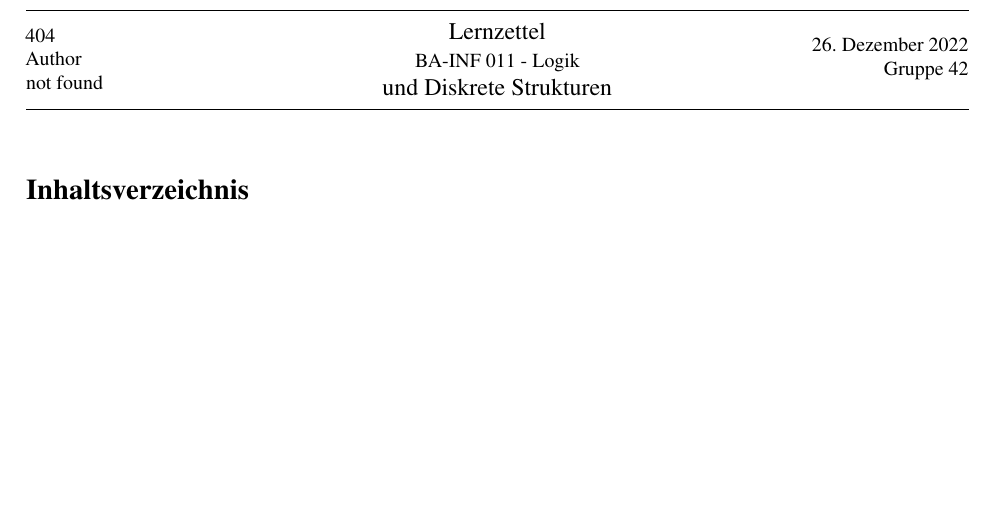
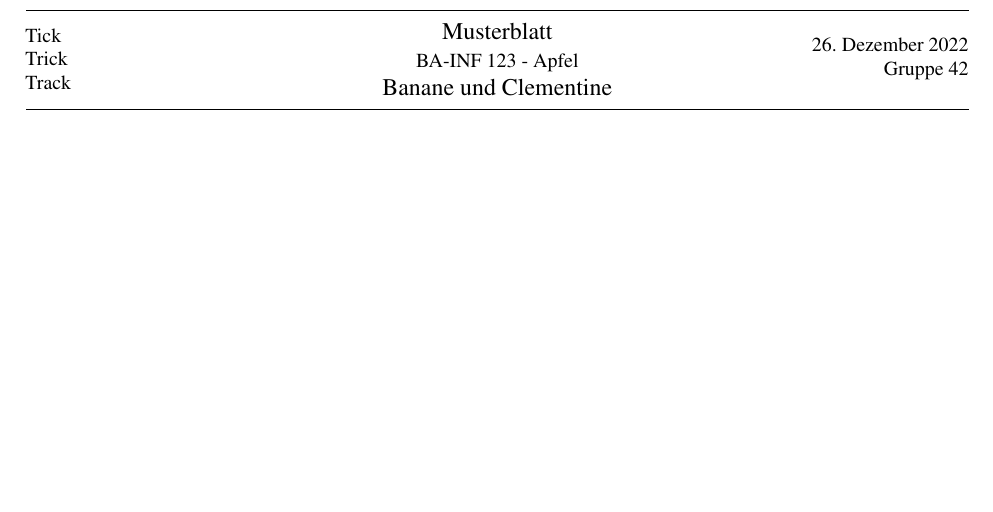
Before and after one commit to alexanderwallau/Abgabe-template, a LaTeX document (Main.tex, which reads style/head.tex, style/header.tex): part of the page, cut at the place of the change. Compiled offline with pdfLaTeX.

Commit message:
Formatting

```diff
--- a/Main.tex
+++ b/Main.tex
@@ -1,47 +1,13 @@
 \documentclass[a4paper,dvipsnames]{article}
 \input{style/head.tex}
-\usepackage{polynom}
-\usepackage{hyperref}
-% Was man mal so an packages braucht:
-\usepackage[utf8]{inputenc}
-\usepackage[T1]{fontenc}
-\usepackage{amsmath}
-\usepackage{amssymb}
-
-%Ruiniert leider das formatting
-\usepackage[varg]{txfonts}
-\usepackage{csquotes}
-\usepackage[ngerman]{babel}
-\usepackage{graphicx}
-\usepackage{subfig}
-\usepackage{empheq}
-\usepackage{multicol}
-\setlength{\columnsep}{1cm}
-
-\usepackage{subfig}
-\graphicspath{{figs/}}
-\usepackage{tikz}
-\usetikzlibrary{automata, positioning, arrows, matrix}
-\allowdisplaybreaks
-
-% Schöne Subsections
-\usepackage{titlesec}
-\titleformat{\subsection}[runin]
-{\normalfont\large\bfseries}{\thesubsection}{1em}{}
-\titleformat{\subsesubction}[runin]
-{\normalfont\large\bfseries}{\thesubsubsection}{1em}{}
-
 % Header fillings
-\newcommand{\nameA}{404}  % Dein Name hier
-\newcommand{\nameB}{Author}  % Dein Kumpel hier
-\newcommand{\nameC}{not found}
+\newcommand{\nameA}{Tick}  % Dein Name hier
+\newcommand{\nameB}{Trick}  % Dein Kumpel hier
+\newcommand{\nameC}{Track}
 %\newcommand{\matrnrA}{(3179187)}    % Deine Matrikelnummer hier
 %\newcommand{\matrnrB}{(1234567)}   % Die Matrikelnummer deines Kumpels hier
 \newcommand{\yourgroup}{Gruppe 42}   % Deine Gruppe hier
 %\newcommand{\assignmentnumber}{10}   % Hier die Nummer des Übungsblatts
-
-\newcommand{\qedwhite}{\hfill \ensuremath{\Box}}
-
 \begin{document}
 %Header
 \input{style/header.tex}
@@ -50,6 +16,6 @@
 %Tikzquark
 \tikzset{->, >=stealth, node distance=3cm, every state/.style={thick, fill=gray!10}, initial text=$ $,}
 \onehalfspacing
-\tableofcontents
 
+% Inhalt hier
 \end{document}
--- a/style/head.tex
+++ b/style/head.tex
@@ -15,6 +15,9 @@
 \usepackage{float} % Improved interface for floating objects
 \usepackage{hyperref} % For hyperlinks in the PDF
 \usepackage{graphicx, multicol} % Enhanced support for graphics
+\graphicspath{{figs/}}
+\setlength{\columnsep}{1cm}
+\usepackage{subfig}
 \usepackage{xcolor} % Driver-independent color extensions
 \usepackage{pseudocode} % Environment for specifying algorithms in a natural way
 \usepackage{enumitem} % für a) b) c) bei enumerate
@@ -22,6 +25,21 @@
 % \usepackage[yyyymmdd]{datetime} % Uses YEAR-MONTH-DAY format for dates
 \usepackage{algorithm2e}
 \usepackage{algorithmicx} %For Pseudocode
+\usepackage{polynom} %For Polynoms
+\usepackage[T1]{fontenc} %Fonts
+\usepackage[varg]{txfonts}
+\usepackage{csquotes} %Propper Quotes
+%Tikz with standard libs
+\usepackage{tikz}
+\usetikzlibrary{automata, positioning, arrows, matrix}
+\allowdisplaybreaks
+
+% Nice Subsections for an assignment sheet
+\usepackage{titlesec}
+\titleformat{\subsection}[runin]
+{\normalfont\large\bfseries}{\thesubsection}{1em}{}
+\titleformat{\subsesubction}[runin]
+{\normalfont\large\bfseries}{\thesubsubsection}{1em}{}
 
 
 \usepackage{fancyhdr} % Headers and footers
--- a/style/header.tex
+++ b/style/header.tex
@@ -16,9 +14,9 @@
 \begin{minipage}{0.4\textwidth}
 	\centering
 	\large
-{Lernzettel\\
+	{Musterblatt\\
 		\normalsize
-BA-INF 011 - Logik}\\ und Diskrete Strukturen\\         % Name deines Fachs hier
+		BA-INF 123 - Apfel}\\ Banane und Clementine\\         % Name deines Fachs hier
 \end{minipage}
 \begin{minipage}{0.295\textwidth}
 	\raggedleft
```
Also changed, not shown: style/lstlisting.sty (+1 -3 lines), style/macros.tex (+20 -0 lines), style/header.tex (4 more changed lines). Lines whose indentation alone changed are shown as unchanged.
